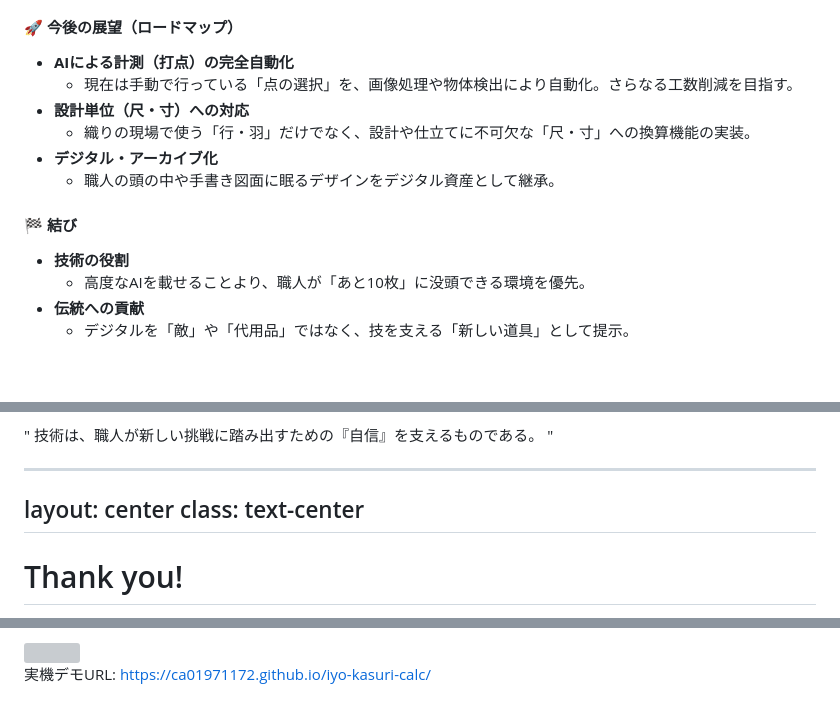
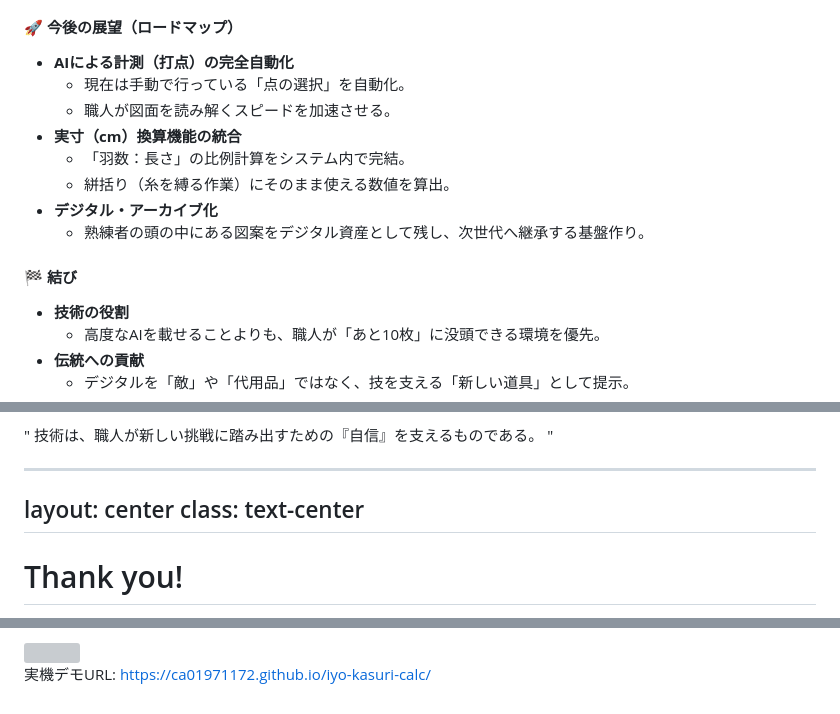
Before and after one commit to CA01971172/iyo-kasuri-calc-presentation, a Markdown page: slides.md, 3 parts joined by grey strips. Rendered like a GitHub page; blank space fills up the shorter version; grey boxes are pictures that could not be loaded.

Commit message:
add memo

```diff
--- a/slides.md
+++ b/slides.md
@@ -298,11 +298,13 @@ mdc: true
 
 #### 🚀 今後の展望（ロードマップ）
 - **AIによる計測（打点）の完全自動化**
-  - 現在は手動で行っている「点の選択」を、画像処理や物体検出により自動化。さらなる工数削減を目指す。
-- **設計単位（尺・寸）への対応**
-  - 織りの現場で使う「行・羽」だけでなく、設計や仕立てに不可欠な「尺・寸」への換算機能の実装。
+  - 現在は手動で行っている「点の選択」を自動化。
+  - 職人が図面を読み解くスピードを加速させる。
+- **実寸（cm）換算機能の統合**
+  - 「羽数：長さ」の比例計算をシステム内で完結。
+  - 絣括り（糸を縛る作業）にそのまま使える数値を算出。
 - **デジタル・アーカイブ化**
-  - 職人の頭の中や手書き図面に眠るデザインをデジタル資産として継承。
+  - 熟練者の頭の中にある図案をデジタル資産として残し、次世代へ継承する基盤作り。
 
 </div>
 
@@ -310,7 +312,7 @@ mdc: true
 
 #### 🏁 結び
 - **技術の役割**
-  - 高度なAIを載せることより、職人が「あと10枚」に没頭できる環境を優先。
+  - 高度なAIを載せることよりも、職人が「あと10枚」に没頭できる環境を優先。
 - **伝統への貢献**
   - デジタルを「敵」や「代用品」ではなく、技を支える「新しい道具」として提示。
 
@@ -327,7 +329,8 @@ mdc: true
 最後に、今後の展望についてお話しします。
 本システムは現在、ユーザーが画面上の点を選択する「セミオート」の形式をとっています。今後は画像処理やAIを導入することで、図面を認識して自動的に計測ポイントを特定する「完全自動計測」へのアップデートを目指しています。
 
-また、今回は織りの現場で使われる「行・羽」という単位にフォーカスしましたが、図面を引く段階や、最終的に服として仕立てる段階では「尺・寸」という単位が必要になります。これら設計・仕立ての工程までを一貫してサポートできる単位換算機能を実装し、絣作りの全行程を支えるツールへと進化させていきたいと考えています。
+また、職人の計算工程を詳しく解析したところ、「図面上の羽数」から「糸を縛るための実寸（cm）」を導き出す比例計算に多大な時間を費やしていることが分かりました。
+今後は、織り機の密度に合わせた「長さ換算機能」を統合することで、図面をタップするだけで、そのまま糸のマスキング作業に使える数値を算出できる、より現場に即したツールへと進化させていきたいと考えています。
 
 【結び：本研究の結論】
 本研究を通じて確信したのは、伝統工芸におけるデジタルの役割は、熟練の技を自動化して奪うことではないということです。
@@ -381,5 +384,32 @@ class: text-center
 </div>
 
 <!--
+### 質疑応答用・想定問答集（要点メモ）
 
+**Q1. 精度について（スマホで大丈夫？）**
+- 環境による誤差は否定できない。
+- **位置付け:** 熟練技術の代替ではなく「計算ミスを防ぐセカンドオピニオン」。
+- **解決する苦痛:** ミリ単位のズレより「根本的な数え間違い」による手戻りの不安。
+- **スタンス:** デジタルが目安を出し、職人が最終判断する「人と技術の協調」。
+
+**Q2. 全自動にしなかった理由は？（OpenCV等）**
+- **技術面:** ブラウザ上での安定性や実装コストを考慮。
+- **運用面:** 職人の作業フローを尊重。
+- **発見:** 職人は全座標ではなく「重要なポイント」を選んで思考している。
+- **結論:** 押し付けの全自動より、測りたい場所を選べる「半自動」が道具として最適。
+
+**Q3. 現場環境で使えるの？（汚れ・暗さ）**
+- **工程の精査:** 手が汚れるのは染色時のみ。設計・括り・織りの段階では操作可能。
+- **ハイブリッド運用:** 現場が厳しい場合はPDFで書き出し「紙」として持ち込み。
+- **利便性:** アナログの良さとデジタルの正確さを使い分けられる設計。
+
+**Q4. 尺計算への対応は？**
+- **現状:** 保持者の計算式を解析し、ボトルネックが「羽数→実寸(cm)」の比例計算と判明。
+- **今後:** 織機ごとの密度定数（例：430羽/39.5cm）をプリセット。
+- **展望:** タップ一つで「糸を縛る位置（cm）」まで一撃で算出する機能を統合予定。
+
+**Q5. N=1（祖母だけ）でいいの？**
+- **希少性:** 保持者はわずか2名。手法も道具も「自分流」が基本の世界。
+- **戦略:** 汎用性を求めて薄めるより「最高峰の一人を完璧に救う」ことに特化。
+- **価値:** このN=1の深い成功体験こそが、文化財保護におけるDXの最短距離。
 -->
```
Also changed, not shown: other parts of slides.md (+1 -1 lines).
